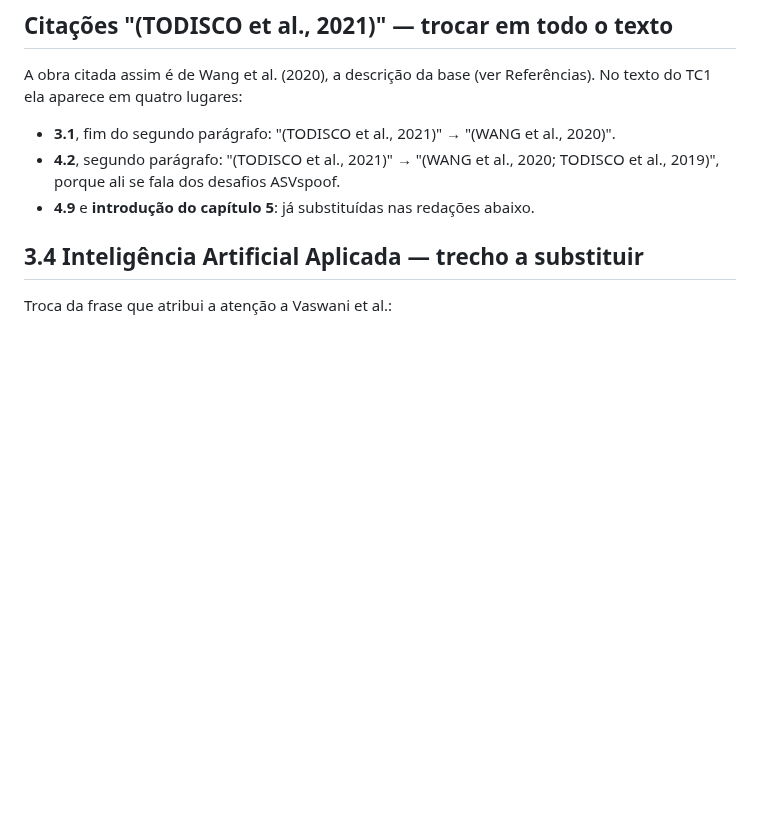
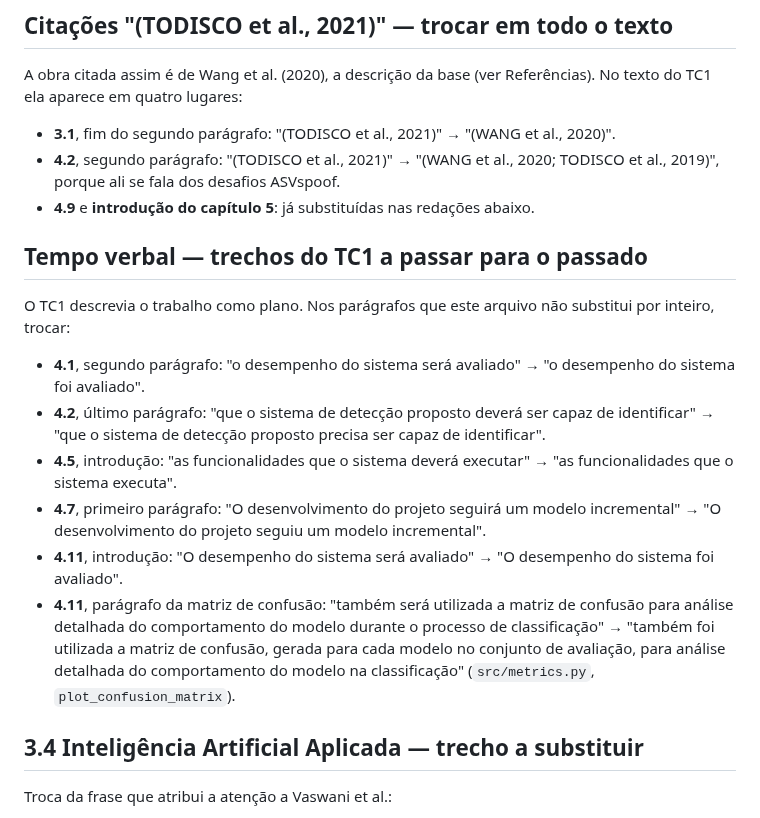
Before and after one commit to bert-0/DeepFakeAudioDetec, a Markdown page: ml/docs/TC2_REDACAO.md, the part around the change. GitHub-like rendering; blank space fills up the shorter version.

Commit message:
docs: registra no TC2 as trocas de tempo verbal dos trechos herdados do TC1
Co-Authored-By: Claude Opus 5.5 <noreply@anthropic.com>
Claude-Session: https://claude.ai/code/session_01WpWjBqj2we1V9Wf9Vi2vM4

```diff
--- a/ml/docs/TC2_REDACAO.md
+++ b/ml/docs/TC2_REDACAO.md
@@ -128,6 +128,28 @@ Referências). No texto do TC1 ela aparece em quatro lugares:
 - **4.2**, segundo parágrafo: "(TODISCO et al., 2021)" → "(WANG et al., 2020;
   TODISCO et al., 2019)", porque ali se fala dos desafios ASVspoof.
 - **4.9** e **introdução do capítulo 5**: já substituídas nas redações abaixo.
+
+## Tempo verbal — trechos do TC1 a passar para o passado
+
+O TC1 descrevia o trabalho como plano. Nos parágrafos que este arquivo não
+substitui por inteiro, trocar:
+
+- **4.1**, segundo parágrafo: "o desempenho do sistema será avaliado" →
+  "o desempenho do sistema foi avaliado".
+- **4.2**, último parágrafo: "que o sistema de detecção proposto deverá ser
+  capaz de identificar" → "que o sistema de detecção proposto precisa ser capaz
+  de identificar".
+- **4.5**, introdução: "as funcionalidades que o sistema deverá executar" →
+  "as funcionalidades que o sistema executa".
+- **4.7**, primeiro parágrafo: "O desenvolvimento do projeto seguirá um modelo
+  incremental" → "O desenvolvimento do projeto seguiu um modelo incremental".
+- **4.11**, introdução: "O desempenho do sistema será avaliado" → "O
+  desempenho do sistema foi avaliado".
+- **4.11**, parágrafo da matriz de confusão: "também será utilizada a matriz de
+  confusão para análise detalhada do comportamento do modelo durante o processo
+  de classificação" → "também foi utilizada a matriz de confusão, gerada para
+  cada modelo no conjunto de avaliação, para análise detalhada do comportamento
+  do modelo na classificação" (`src/metrics.py`, `plot_confusion_matrix`).
 
 ## 3.4 Inteligência Artificial Aplicada — trecho a substituir
 
```
